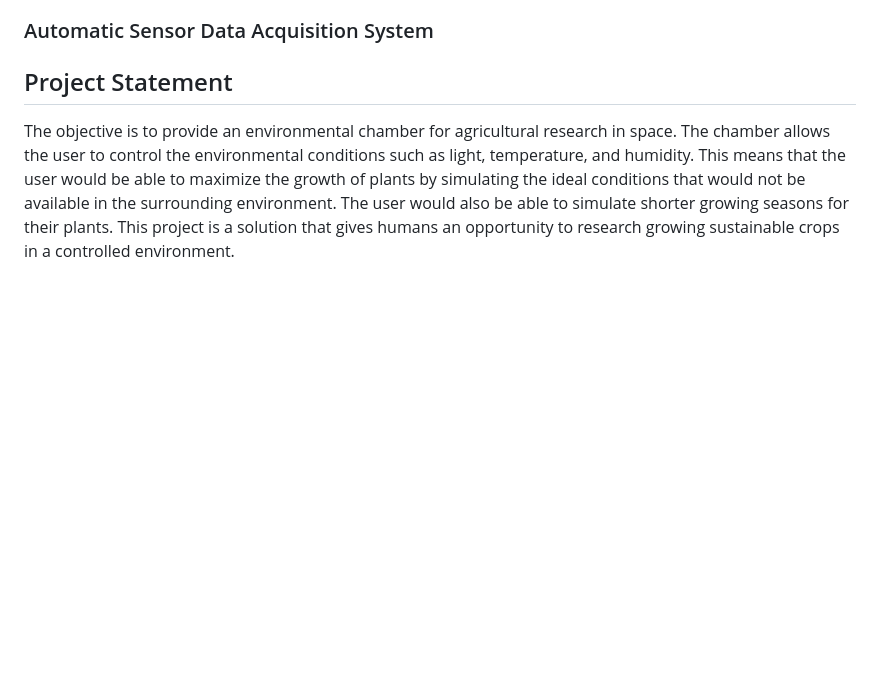
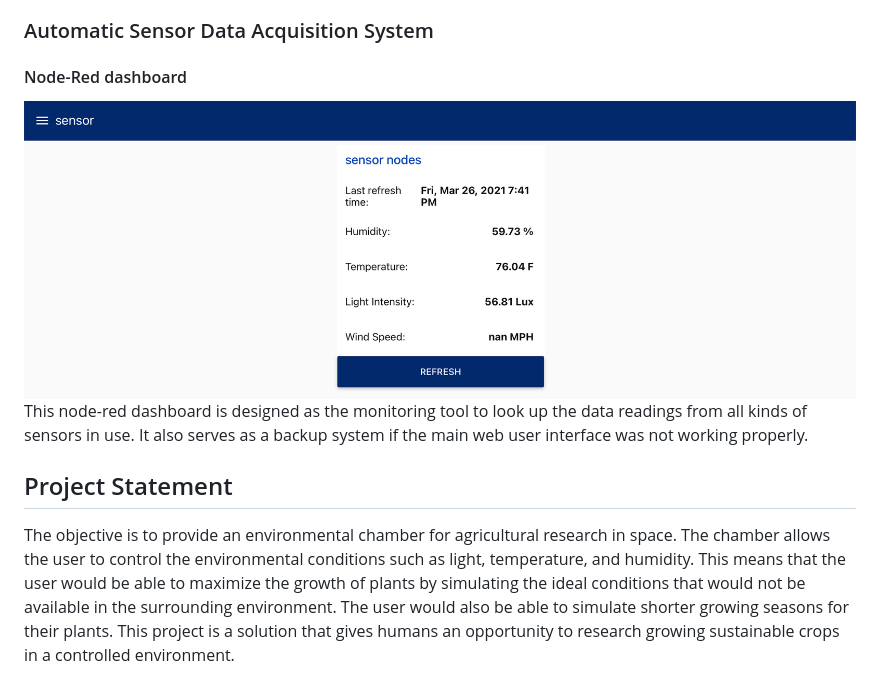
Before and after one commit to JiaweiHe98/ProgrammableIoTEnvironmentChamber, a Markdown page: README.md, the part around the change. Drawn GitHub-style; pictures changed too: img/backendSensorDashboard.png (added); blank space fills up the shorter version.

Commit message:
Added part of sensor system

```diff
--- a/README.md
+++ b/README.md
@@ -14,6 +14,10 @@ This section will guide you through the main progresses we have achieved.
 Since this part is very complicated and has plenty of contents, we have created a separated repository for it and treated it as a small project. Please check out [4ChannelBTA16TRIACControl](https://github.com/JiaweiHe98/4ChannelBTA16TRIACControl) for more information about the Lighting Control System!
 
 ### Automatic Sensor Data Acquisition System
+
+#### Node-Red dashboard
+<img src="./img/backendSensorDashboard.png">
+This node-red dashboard is designed as the monitoring tool to look up the data readings from all kinds of sensors in use. It also serves as a backup system if the main web user interface was not working properly.
 
 ## Project Statement
 The objective is to provide an environmental chamber for agricultural research in space. The chamber allows the user to control the environmental conditions such as light, temperature, and humidity. This means that the user would be able to maximize the growth of plants by simulating the ideal conditions that would not be available in the surrounding environment. The user would also be able to simulate shorter growing seasons for their plants. This project is a solution that gives humans an opportunity to research growing sustainable crops in a controlled environment.
```
Also changed, not shown: img/sensor workflow.png (added), 5 other files.
